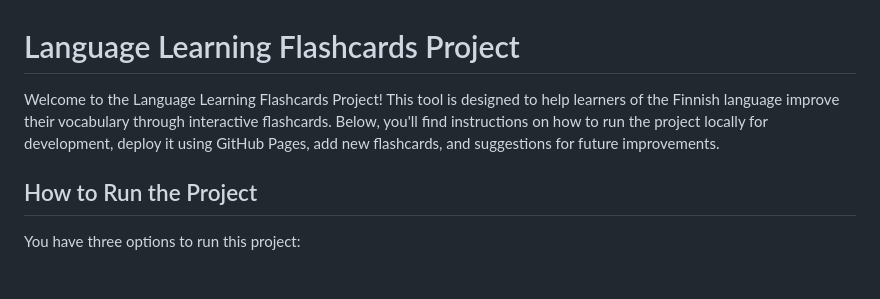
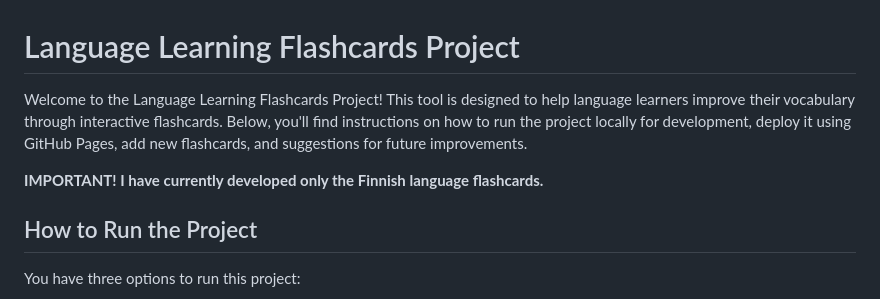
Before and after one commit to doruirimescu/flashcards, a Markdown page: readme.md, the part around the change. Rendered like a GitHub page; blank space fills up the shorter version.

```diff
--- a/readme.md
+++ b/readme.md
@@ -1,6 +1,8 @@
 # Language Learning Flashcards Project
 
-Welcome to the Language Learning Flashcards Project! This tool is designed to help learners of the Finnish language improve their vocabulary through interactive flashcards. Below, you'll find instructions on how to run the project locally for development, deploy it using GitHub Pages, add new flashcards, and suggestions for future improvements.
+Welcome to the Language Learning Flashcards Project! This tool is designed to help language learners improve their vocabulary through interactive flashcards. Below, you'll find instructions on how to run the project locally for development, deploy it using GitHub Pages, add new flashcards, and suggestions for future improvements.
+
+**IMPORTANT! I have currently developed only the Finnish language flashcards.**
 
 ## How to Run the Project
 
```
